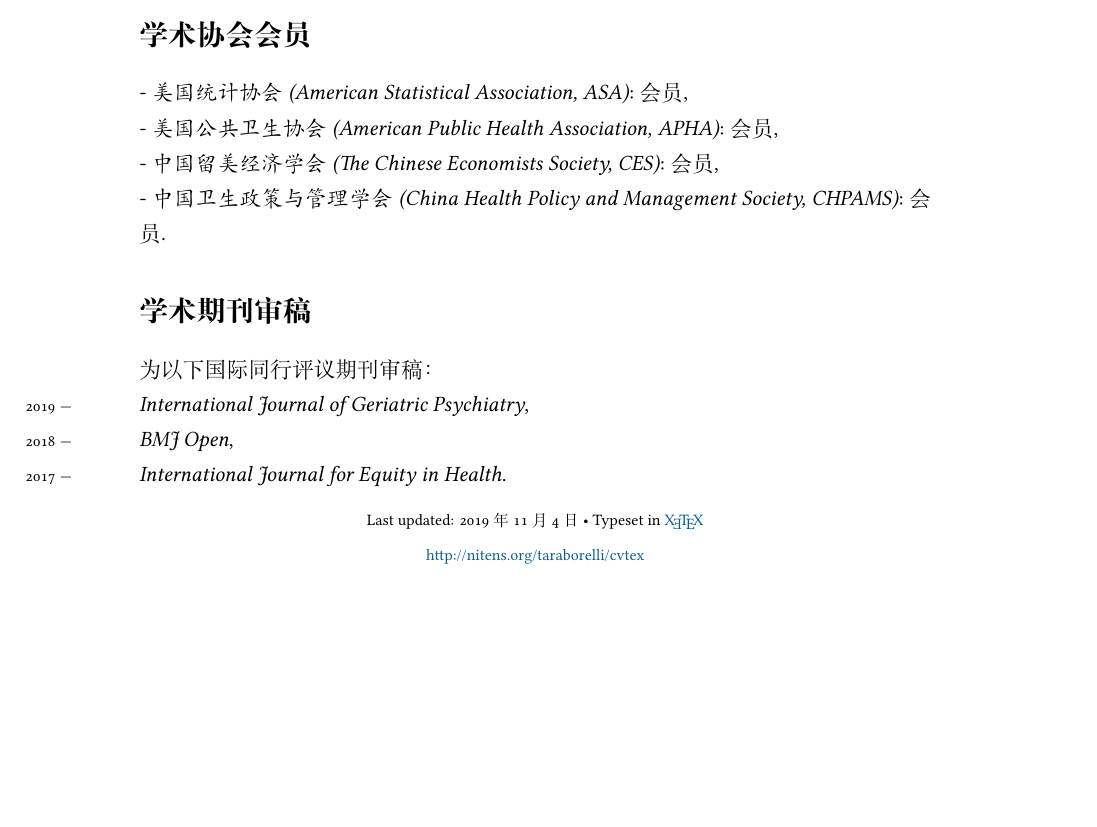
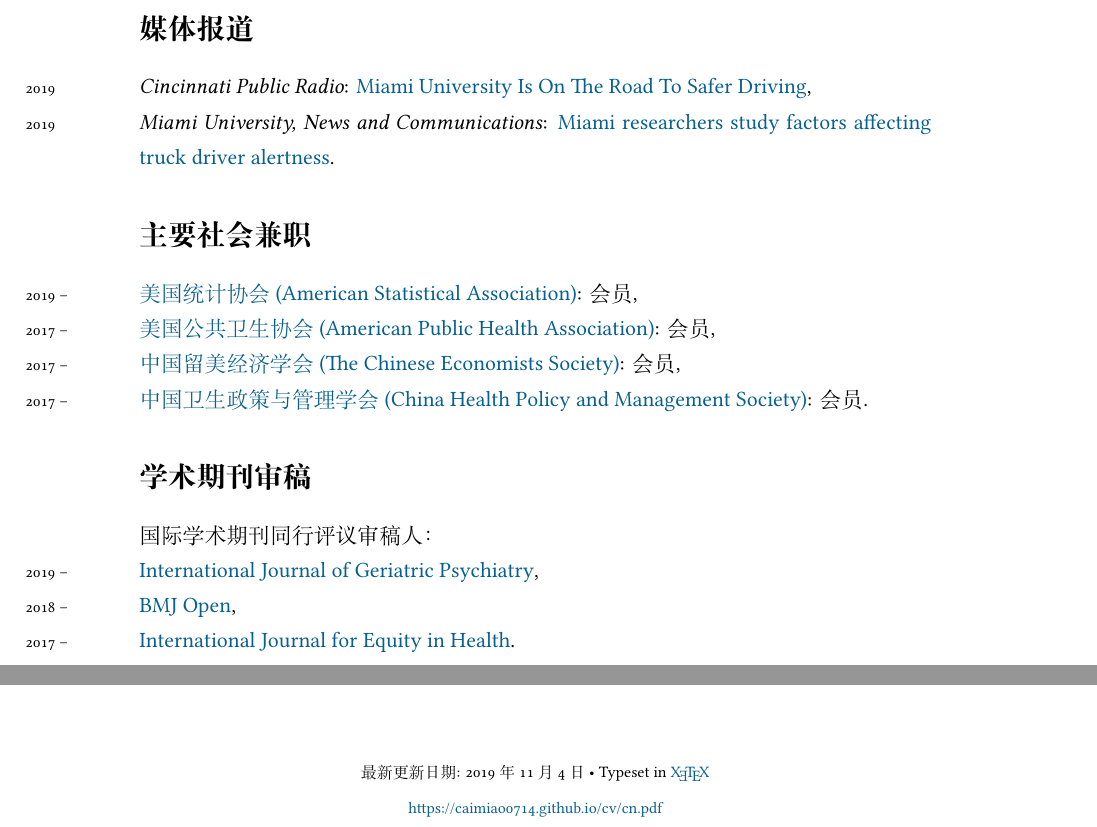
Before and after one commit to caimiao0714/ChineseCV, a LaTeX CV (ChineseCV - tex files/Miao_Cai_CV_Chinese.tex): part of page 6 of 6 before the commit and two parts of pages 3 and 7 of 7 after it, the two joined at a grey line, cut at the place of the change, the shorter picture padded with empty space. Compiled offline with XeLaTeX; a missing font is replaced by an installed copy or a similar font.

Commit message:
add media exposure

```diff
--- a/ChineseCV - tex files/Miao_Cai_CV_Chinese.tex
+++ b/ChineseCV - tex files/Miao_Cai_CV_Chinese.tex
@@ -171,8 +171,28 @@ U.S.A.\\[.3cm]
 \years{2012}香港道德会 \emph{ 香港道德会奖学金}\\
 \years{2011}华中科技大学 \emph{ 国家励志奖学金}
 
+\section*{媒体报道}
+\years{2019} \emph{Cincinnati Public Radio}: \href{https://www.wvxu.org/post/miami-university-road-safer-driving#stream/0}{Miami University Is On The Road To Safer Driving}, \\
+\years{2019} \emph{Miami University, News and Communications}: \href{https://miamioh.edu/news/top-stories/2019/06/fatigue-study.html}{Miami researchers study factors affecting truck driver alertness}.
+
+\section*{主要社会兼职}
+\noindent
+\years{2019 --}\href{https://www.amstat.org/}{美国统计协会(American Statistical Association)}: 会员,\\
+\years{2017 --}\href{https://www.apha.org/}{美国公共卫生协会(American Public Health Association)}: 会员,\\
+\years{2017 --}\href{https://www.china-ces.org/}{中国留美经济学会(The Chinese Economists Society)}: 会员,\\
+\years{2017 --}\href{http://www.chpams.org/}{中国卫生政策与管理学会(China Health Policy and Management Society)}: 会员.
+
+%\hrule
+\section*{学术期刊审稿}
+国际学术期刊同行评议审稿人：
+
+\noindent
+\years{2019 --}\href{https://onlinelibrary.wiley.com/journal/10991166}{International Journal of Geriatric Psychiatry},\\
+\years{2018 --}\href{https://bmjopen.bmj.com/}{BMJ Open},\\
+\years{2017 --}\href{https://equityhealthj.biomedcentral.com/}{International Journal for Equity in Health}.
+
+
 \section*{出版 $\&$ 演讲}
-
 \subsection*{国际同行评议期刊文章}
 \noindent
 \years{2018}Xiaojun Lin, \underline{Miao Cai}, Qiang Fu, et al. (2018), ``Does Hospital Competition Harm Inpatient Quality? Empirical Evidence from Shanxi, China", \emph{International Journal of Environmental Research and Public Health}. DOI: \href{https://doi.org/10.3390/ijerph15102283}{10.3390/ijerph15102283}\\
@@ -230,34 +250,20 @@ Source: \href{https://github.com/caimiao0714/MiaoCom}{https://github.com/caimiao
 \section*{网站开发和维护}
 \years{2019}Supplementary materials for ``Bridging the Gap between Transportation Safety Research and its Incorporation in Optimization Models: a Detailed Review and Perspective", 已投稿至\emph{Accident Analysis \& Prevention}. Source: \href{https://caimiao0714.github.io/TrafficSafetyReviewRmarkdown/}{https://caimiao0714.github.io/TrafficSafetyReviewRmarkdown/}
 
-\section*{学术协会会员}
-\noindent
-- \emph{美国统计协会(American Statistical Association, ASA)}: 会员,\\
-- \emph{美国公共卫生协会(American Public Health Association, APHA)}: 会员,\\
-- \emph{中国留美经济学会(The Chinese Economists Society, CES)}: 会员,\\
-- \emph{中国卫生政策与管理学会(China Health Policy and Management Society, CHPAMS)}: 会员.
 
-%\hrule
-\section*{学术期刊审稿}
-为以下国际同行评议期刊审稿：
-
-\noindent
-\years{2019 $-$}\emph{International Journal of Geriatric Psychiatry},\\
-\years{2018 $-$}\emph{BMJ Open},\\
-\years{2017 $-$}\emph{International Journal for Equity in Health}.
 
 %\vspace{1cm}
 \vfill{}
 %\hrulefill
 
 \begin{center}
-{\scriptsize  Last updated: \today\- •\-
+{\scriptsize  最新更新日期: \today\- •\-
 % ---- PLEASE LEAVE THIS BACKLINK FOR ATTRIBUTION AS PER CC-LICENSE
-Typeset in \href{http://nitens.org/taraborelli/cvtex}{
+Typeset in \href{https://caimiao0714.github.io/cv/cn.pdf}{
 %\fontspec{Times New Roman}
 \XeTeX }\\
 % ---- FILL IN THE FULL URL TO YOUR CV HERE
-\href{http://nitens.org/taraborelli/cvtex}{http://nitens.org/taraborelli/cvtex}}
+\href{https://caimiao0714.github.io/cv/cn.pdf}{https://caimiao0714.github.io/cv/cn.pdf}}
 \end{center}
 
 \end{document}
```
Also changed, not shown: ChineseCV - tex files/Miao_Cai_CV_Chinese.pdf, ChineseCV - tex files/Miao_Cai_CV_Chinese.tex (40 more changed lines), 3 other files.
